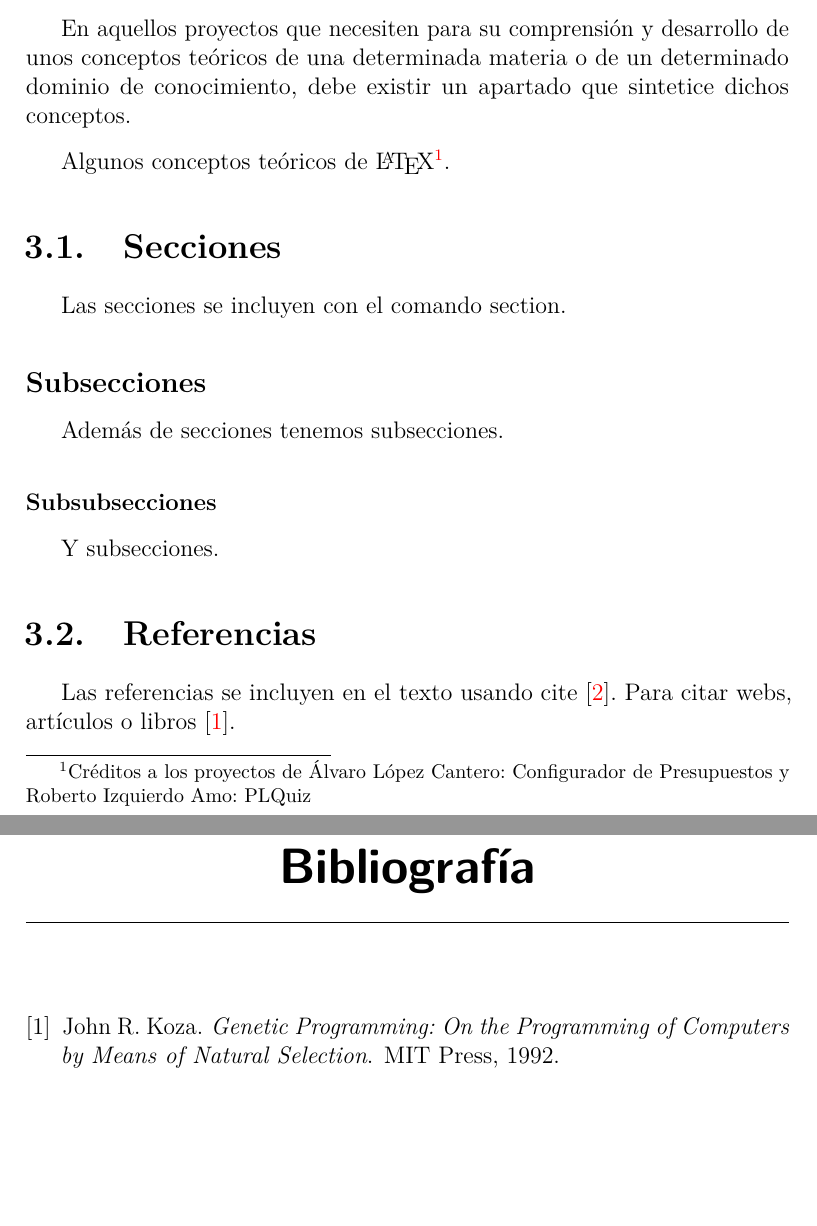
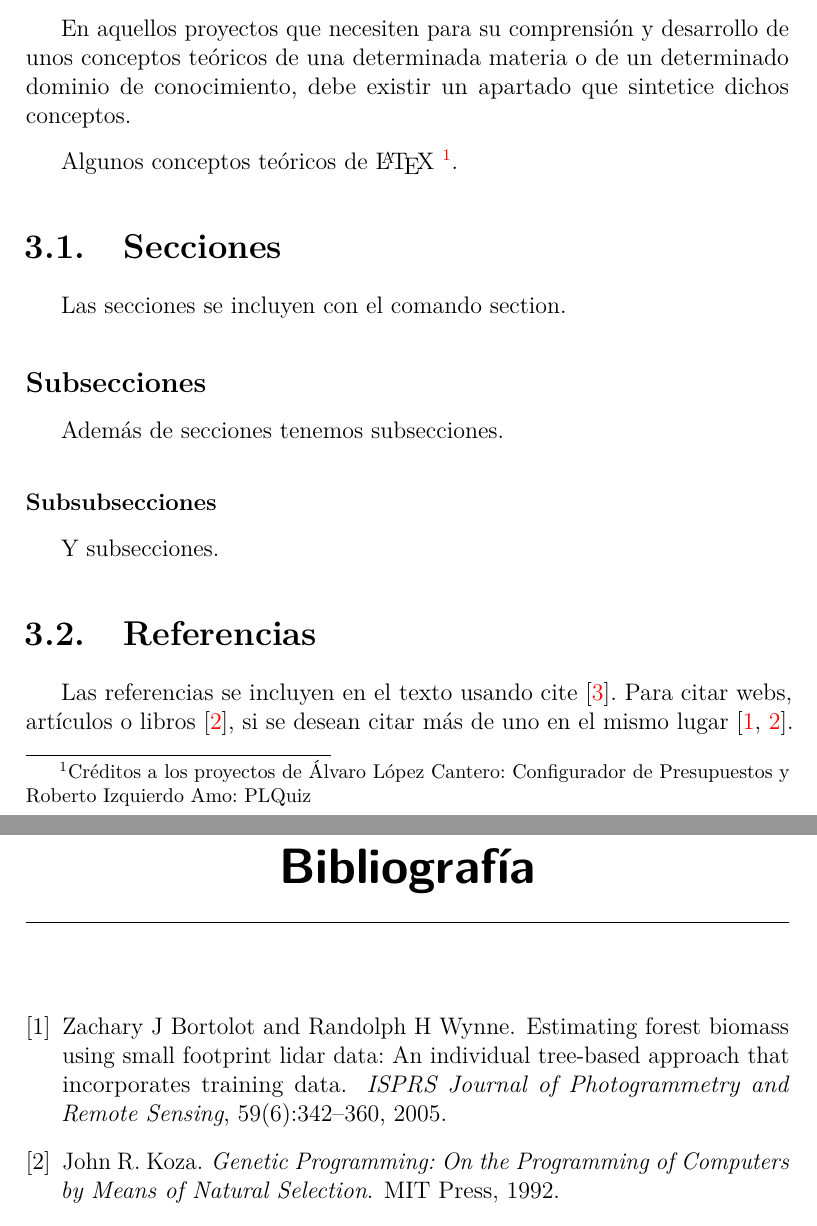
Before and after one commit to ubutfgm/plantillaLatex, a LaTeX book (memoria.tex, which reads tex/3_Conceptos_teoricos.tex): two parts of pages 17 and 29 of 29, joined at a grey line, cut so that both start at the same text, the shorter picture padded with empty space. Compiled offline with pdfLaTeX.

Commit message:
Añadido ejemplo de cita múltiple

```diff
--- a/tex/3_Conceptos_teoricos.tex
+++ b/tex/3_Conceptos_teoricos.tex
@@ -2,7 +2,7 @@
 
 En aquellos proyectos que necesiten para su comprensión y desarrollo de unos conceptos teóricos de una determinada materia o de un determinado dominio de conocimiento, debe existir un apartado que sintetice dichos conceptos.
 
-Algunos conceptos teóricos de \LaTeX \footnote{Créditos a los proyectos de Álvaro López Cantero: Configurador de Presupuestos y Roberto Izquierdo Amo: PLQuiz}.
+Algunos conceptos teóricos de \LaTeX{} \footnote{Créditos a los proyectos de Álvaro López Cantero: Configurador de Presupuestos y Roberto Izquierdo Amo: PLQuiz}.
 
 \section{Secciones}
 
@@ -19,7 +19,7 @@ Y subsecciones.
 
 \section{Referencias}
 
-Las referencias se incluyen en el texto usando cite \cite{wiki:latex}. Para citar webs, artículos o libros \cite{koza92}.
+Las referencias se incluyen en el texto usando cite~\cite{wiki:latex}. Para citar webs, artículos o libros~\cite{koza92}, si se desean citar más de uno en el mismo lugar~\cite{bortolot2005, koza92}.
 
 
 \section{Imágenes}
```
